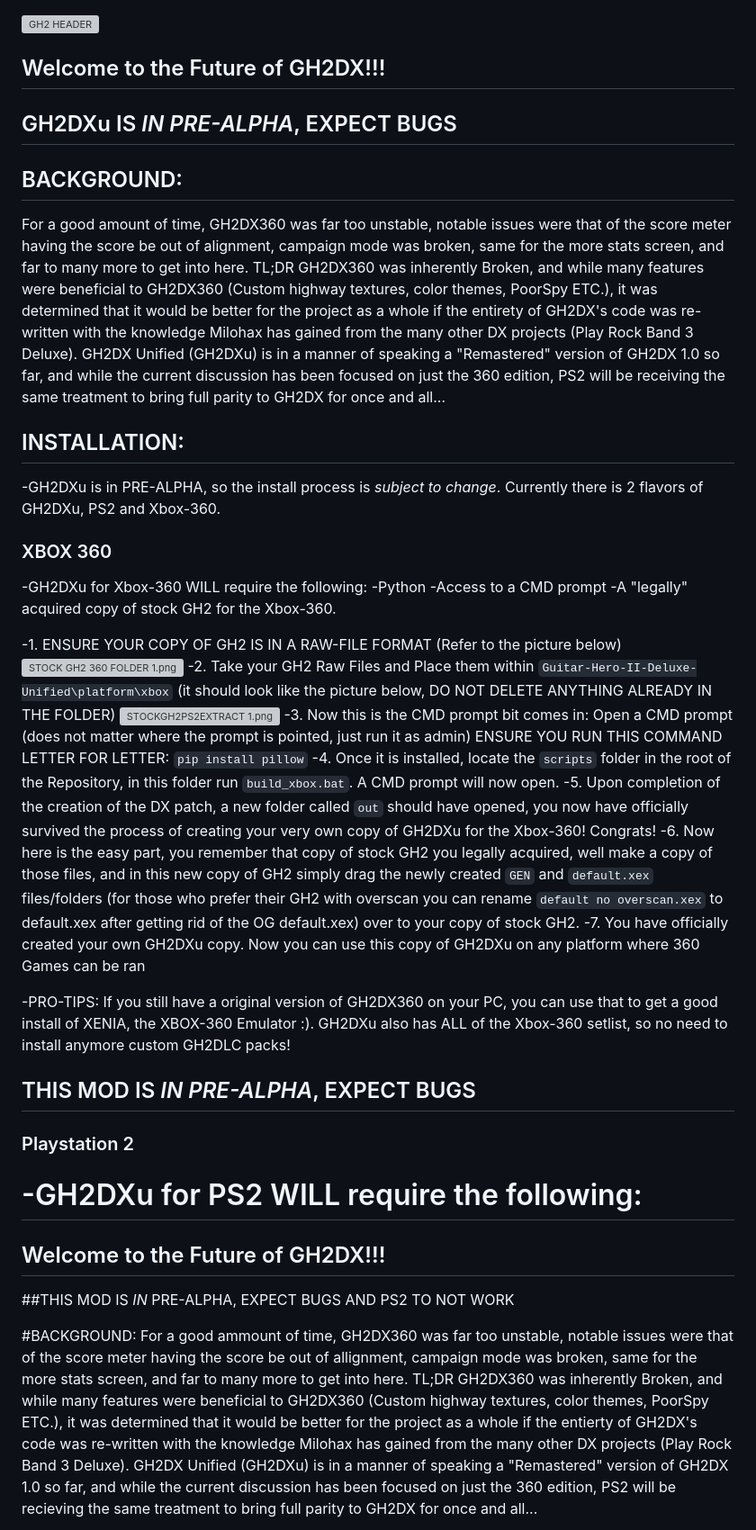
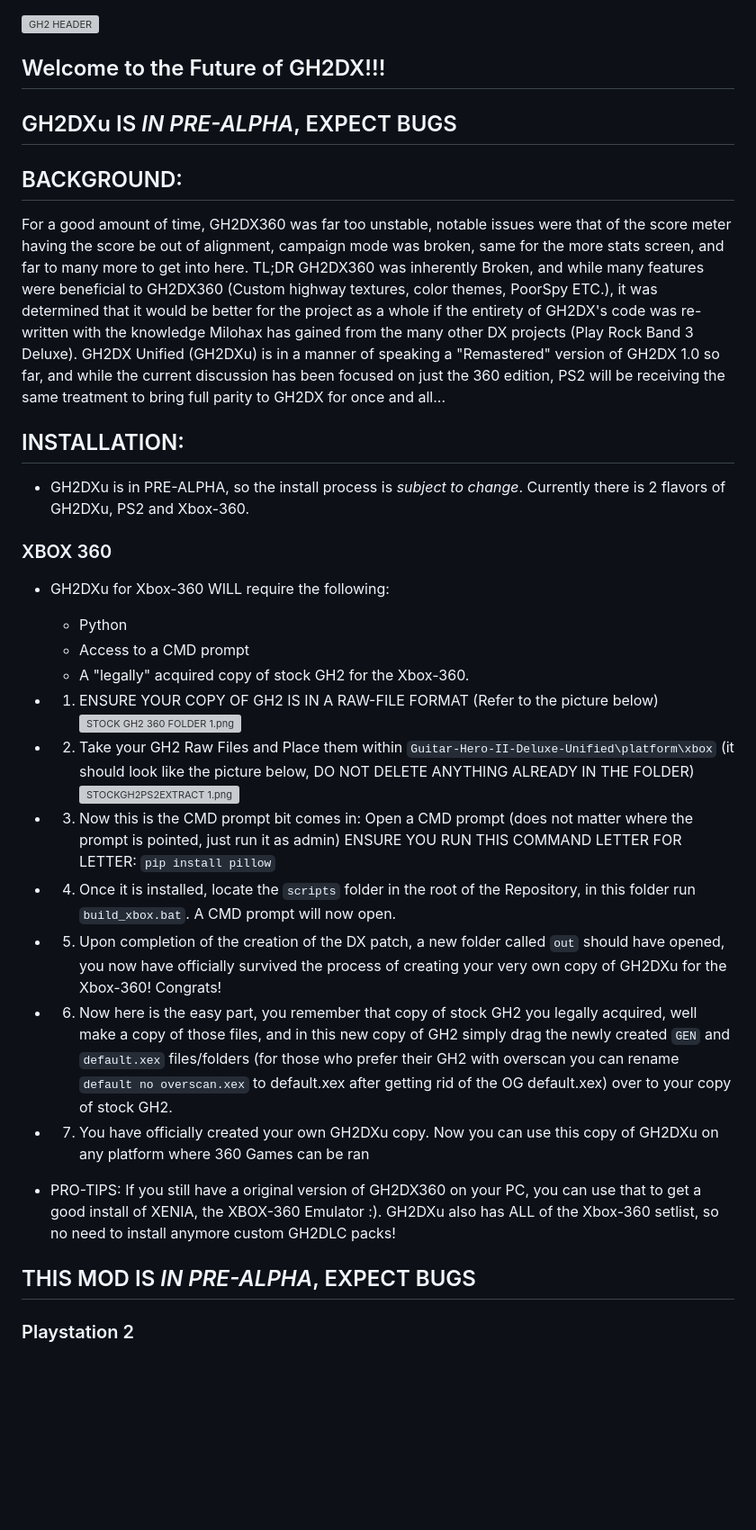
Before and after one commit to hmxmilohax/Guitar-Hero-II-Deluxe-Unified, a Markdown page: README.md, the part around one of its changes. Shown at 90% size. GitHub-like rendering; blank space fills up the shorter version; grey boxes are pictures that could not be loaded.

```diff
--- a/README.md
+++ b/README.md
@@ -2,60 +2,38 @@
 ![GH2 HEADER](dependencies/media/header.png)
 ## Welcome to the Future of GH2DX!!!
 
-
 ## GH2DXu IS *IN PRE-ALPHA*, EXPECT BUGS
 
 ## BACKGROUND:
-For a good amount of time, GH2DX360 was far too unstable, notable issues were that of the score meter having the score be out of alignment,
-campaign mode was broken, same for the more stats screen, and far to many more to get into here. TL;DR GH2DX360 was inherently Broken, and while many
-features were beneficial to GH2DX360 (Custom highway textures, color themes, PoorSpy ETC.), it was determined that it would be better for the project
-as a whole if the entirety of GH2DX's code was re-written with the knowledge Milohax has gained from the many other DX projects (Play Rock Band 3 Deluxe).
-GH2DX Unified (GH2DXu) is in a manner of speaking a "Remastered" version of GH2DX 1.0 so far, and while the current discussion has been focused on just
-the 360 edition, PS2 will be receiving the same treatment to bring full parity to GH2DX for once and all...
+For a good amount of time, GH2DX360 was far too unstable, notable issues were that of the score meter having the score be out of alignment, campaign mode was broken, same for the more stats screen, and far to many more to get into here. TL;DR GH2DX360 was inherently Broken, and while many features were beneficial to GH2DX360 (Custom highway textures, color themes, PoorSpy ETC.), it was determined that it would be better for the project as a whole if the entirety of GH2DX's code was re-written with the knowledge Milohax has gained from the many other DX projects (Play Rock Band 3 Deluxe). GH2DX Unified (GH2DXu) is in a manner of speaking a "Remastered" version of GH2DX 1.0 so far, and while the current discussion has been focused on just the 360 edition, PS2 will be receiving the same treatment to bring full parity to GH2DX for once and all...
 
 
 ## INSTALLATION:
--GH2DXu is in PRE-ALPHA, so the install process is *subject to change*. Currently there is 2 flavors of GH2DXu, PS2 and Xbox-360.
+- GH2DXu is in PRE-ALPHA, so the install process is *subject to change*. Currently there is 2 flavors of GH2DXu, PS2 and Xbox-360.
 
 ### XBOX 360
--GH2DXu for Xbox-360 WILL require the following:
-	-Python
-	-Access to a CMD prompt
-	-A "legally" acquired copy of stock GH2 for the Xbox-360.
+- GH2DXu for Xbox-360 WILL require the following:
+	- Python
+	- Access to a CMD prompt
+	- A "legally" acquired copy of stock GH2 for the Xbox-360.
 
--1. ENSURE YOUR COPY OF GH2 IS IN A RAW-FILE FORMAT (Refer to the picture below)
+- 1. ENSURE YOUR COPY OF GH2 IS IN A RAW-FILE FORMAT (Refer to the picture below)
 ![STOCK GH2 360 FOLDER 1.png](dependencies/media/STOCKGH2360FOLDER.png)
--2. Take your GH2 Raw Files and Place them within `Guitar-Hero-II-Deluxe-Unified\platform\xbox` (it should look like the picture below, DO NOT DELETE ANYTHING
-ALREADY IN THE FOLDER)
+- 2. Take your GH2 Raw Files and Place them within `Guitar-Hero-II-Deluxe-Unified\platform\xbox` (it should look like the picture below, DO NOT DELETE ANYTHING ALREADY IN THE FOLDER)
 ![STOCKGH2PS2EXTRACT 1.png](dependencies/media/360STEP2.png)
--3. Now this is the CMD prompt bit comes in: Open a CMD prompt (does not matter where the prompt is pointed, just run it as admin)
+- 3. Now this is the CMD prompt bit comes in: Open a CMD prompt (does not matter where the prompt is pointed, just run it as admin)
 ENSURE YOU RUN THIS COMMAND LETTER FOR LETTER: `pip install pillow`
--4. Once it is installed, locate the `scripts` folder in the root of the Repository, in this folder run `build_xbox.bat`. A CMD prompt will now open.
--5. Upon completion of the creation of the DX patch, a new folder called `out` should have opened, you now have officially survived the process of creating
+- 4. Once it is installed, locate the `scripts` folder in the root of the Repository, in this folder run `build_xbox.bat`. A CMD prompt will now open.
+- 5. Upon completion of the creation of the DX patch, a new folder called `out` should have opened, you now have officially survived the process of creating
 your very own copy of GH2DXu for the Xbox-360! Congrats!
--6. Now here is the easy part, you remember that copy of stock GH2 you legally acquired, well make a copy of those files, and in this new copy of GH2
+- 6. Now here is the easy part, you remember that copy of stock GH2 you legally acquired, well make a copy of those files, and in this new copy of GH2
 simply drag the newly created `GEN` and `default.xex` files/folders (for those who prefer their GH2 with overscan you can rename `default no overscan.xex` to
 default.xex after getting rid of the OG default.xex) over to your copy of stock GH2.
--7. You have officially created your own GH2DXu copy. Now you can use this copy of GH2DXu on any platform where 360 Games can be ran
+- 7. You have officially created your own GH2DXu copy. Now you can use this copy of GH2DXu on any platform where 360 Games can be ran
 
--PRO-TIPS: If you still have a original version of GH2DX360 on your PC, you can use that to get a good install of XENIA, the XBOX-360 Emulator :).
+- PRO-TIPS: If you still have a original version of GH2DX360 on your PC, you can use that to get a good install of XENIA, the XBOX-360 Emulator :).
 			   GH2DXu also has ALL of the Xbox-360 setlist, so no need to install anymore custom GH2DLC packs!
 
 ## THIS MOD IS *IN PRE-ALPHA*, EXPECT BUGS
 
 ### Playstation 2
--GH2DXu for PS2 WILL require the following:
-=======
-## Welcome to the Future of GH2DX!!!
-
-##THIS MOD IS *IN* PRE-ALPHA, EXPECT BUGS AND PS2 TO NOT WORK
-
-#BACKGROUND:
-	For a good ammount of time, GH2DX360 was far too unstable, notable issues were that of the score meter having the score be out of allignment,
-campaign mode was broken, same for the more stats screen, and far to many more to get into here. TL;DR GH2DX360 was inherently Broken, and while many
-features were beneficial to GH2DX360 (Custom highway textures, color themes, PoorSpy ETC.), it was determined that it would be better for the project
-as a whole if the entierty of GH2DX's code was re-written with the knowledge Milohax has gained from the many other DX projects (Play Rock Band 3 Deluxe).
-GH2DX Unified (GH2DXu) is in a manner of speaking a "Remastered" version of GH2DX 1.0 so far, and while the current discussion has been focused on just
-the 360 edition, PS2 will be recieving the same treatment to bring full parity to GH2DX for once and all...
-
-
```
Also changed, not shown: other parts of README.md (+16 -75 lines).
